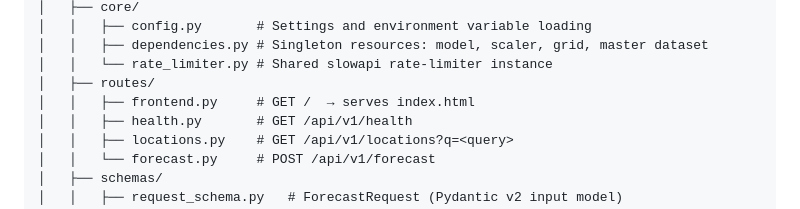
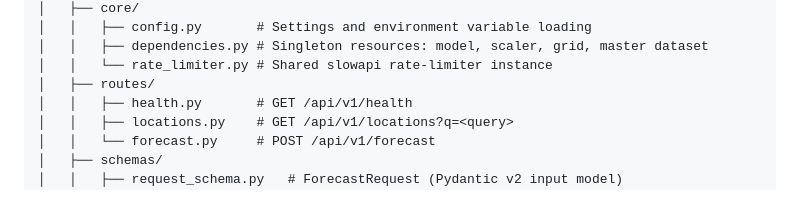
Before and after one commit to IshanG2111/RainFall-Prediction-Model-, a Markdown page: README.md, the part around the change. Drawn GitHub-style.

Commit message:
Remove frontend.py from routes documentation
Removed frontend.py from the routes section of README.

```diff
--- a/README.md
+++ b/README.md
@@ -109,7 +109,6 @@ RainFall-Prediction-Model--IG/
 │   │   ├── dependencies.py # Singleton resources: model, scaler, grid, master dataset
 │   │   └── rate_limiter.py # Shared slowapi rate-limiter instance
 │   ├── routes/
-│   │   ├── frontend.py     # GET /  → serves index.html
 │   │   ├── health.py       # GET /api/v1/health
 │   │   ├── locations.py    # GET /api/v1/locations?q=<query>
 │   │   └── forecast.py     # POST /api/v1/forecast
```
